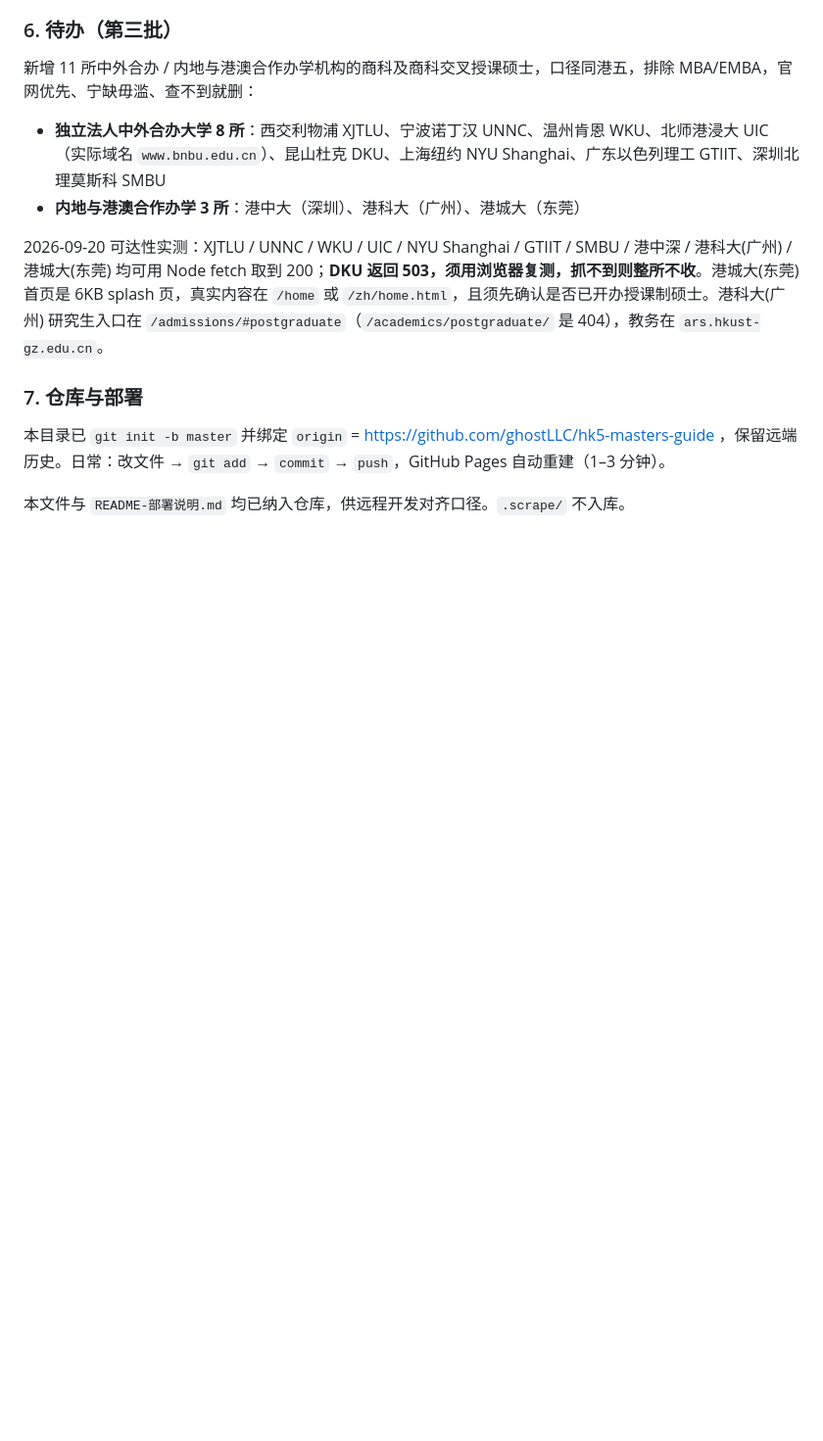
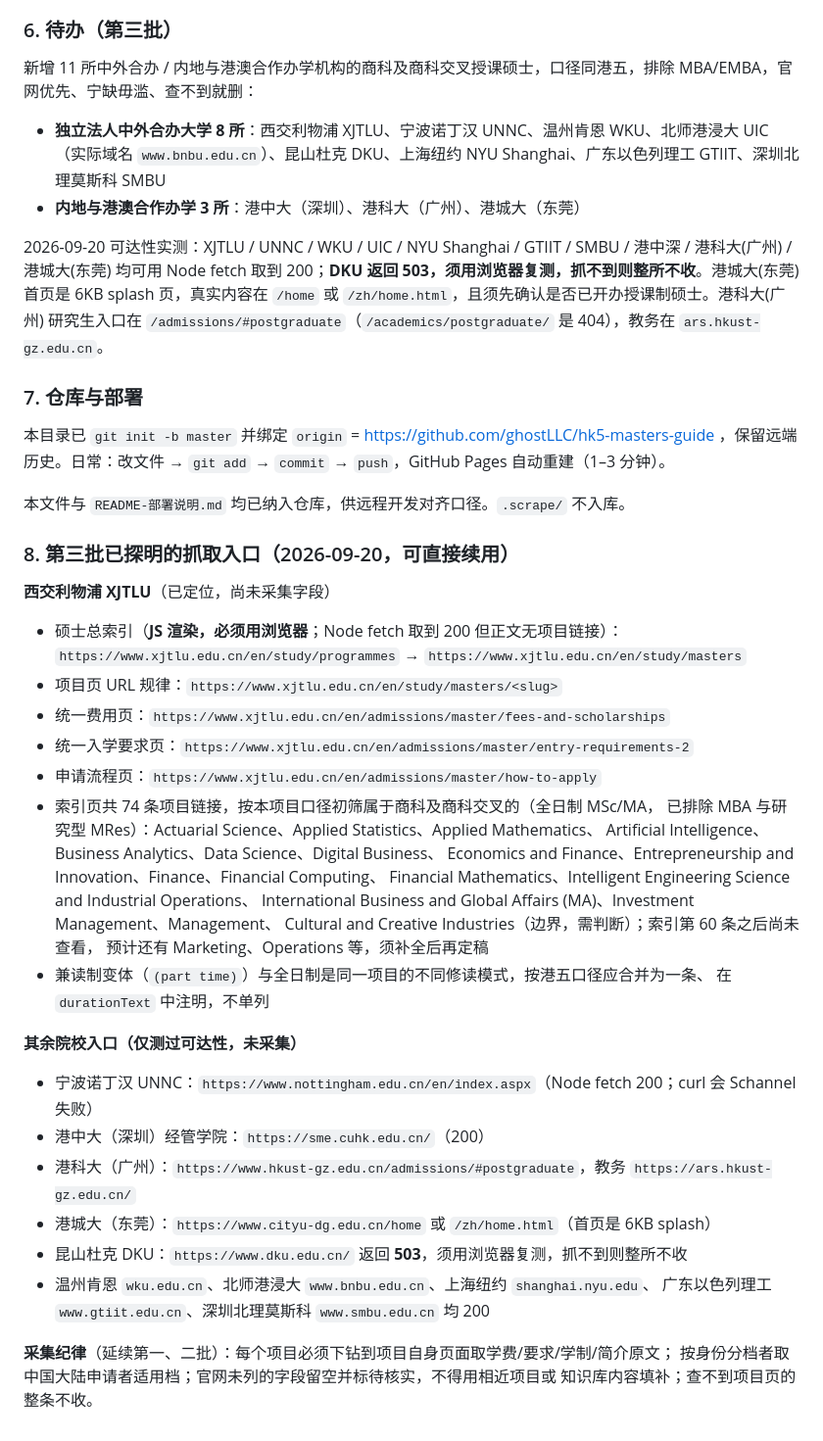
Before and after one commit to ghostLLC/hk5-masters-guide, a Markdown page: 开发要求与逻辑总结.md, the part around the change. Shown at 98% size. Drawn GitHub-style; blank space fills up the shorter version.

Commit message:
开发要求文档补充第三批抓取入口：XJTLU 硕士索引与统一费用页、其余院校可达性实测结论

```diff
--- a/开发要求与逻辑总结.md
+++ b/开发要求与逻辑总结.md
@@ -228,3 +228,36 @@
 本目录已 `git init -b master` 并绑定 `origin` = https://github.com/ghostLLC/hk5-masters-guide ，保留远端历史。日常：改文件 → `git add` → `commit` → `push`，GitHub Pages 自动重建（1–3 分钟）。
 
 本文件与 `README-部署说明.md` 均已纳入仓库，供远程开发对齐口径。`.scrape/` 不入库。
+
+### 8. 第三批已探明的抓取入口（2026-09-20，可直接续用）
+
+**西交利物浦 XJTLU**（已定位，尚未采集字段）
+- 硕士总索引（**JS 渲染，必须用浏览器**；Node fetch 取到 200 但正文无项目链接）：
+  `https://www.xjtlu.edu.cn/en/study/programmes` → `https://www.xjtlu.edu.cn/en/study/masters`
+- 项目页 URL 规律：`https://www.xjtlu.edu.cn/en/study/masters/<slug>`
+- 统一费用页：`https://www.xjtlu.edu.cn/en/admissions/master/fees-and-scholarships`
+- 统一入学要求页：`https://www.xjtlu.edu.cn/en/admissions/master/entry-requirements-2`
+- 申请流程页：`https://www.xjtlu.edu.cn/en/admissions/master/how-to-apply`
+- 索引页共 74 条项目链接，按本项目口径初筛属于商科及商科交叉的（全日制 MSc/MA，
+  已排除 MBA 与研究型 MRes）：Actuarial Science、Applied Statistics、Applied Mathematics、
+  Artificial Intelligence、Business Analytics、Data Science、Digital Business、
+  Economics and Finance、Entrepreneurship and Innovation、Finance、Financial Computing、
+  Financial Mathematics、Intelligent Engineering Science and Industrial Operations、
+  International Business and Global Affairs (MA)、Investment Management、Management、
+  Cultural and Creative Industries（边界，需判断）；索引第 60 条之后尚未查看，
+  预计还有 Marketing、Operations 等，须补全后再定稿
+- 兼读制变体（`(part time)`）与全日制是同一项目的不同修读模式，按港五口径应合并为一条、
+  在 `durationText` 中注明，不单列
+
+**其余院校入口（仅测过可达性，未采集）**
+- 宁波诺丁汉 UNNC：`https://www.nottingham.edu.cn/en/index.aspx`（Node fetch 200；curl 会 Schannel 失败）
+- 港中大（深圳）经管学院：`https://sme.cuhk.edu.cn/`（200）
+- 港科大（广州）：`https://www.hkust-gz.edu.cn/admissions/#postgraduate`，教务 `https://ars.hkust-gz.edu.cn/`
+- 港城大（东莞）：`https://www.cityu-dg.edu.cn/home` 或 `/zh/home.html`（首页是 6KB splash）
+- 昆山杜克 DKU：`https://www.dku.edu.cn/` 返回 **503**，须用浏览器复测，抓不到则整所不收
+- 温州肯恩 `wku.edu.cn`、北师港浸大 `www.bnbu.edu.cn`、上海纽约 `shanghai.nyu.edu`、
+  广东以色列理工 `www.gtiit.edu.cn`、深圳北理莫斯科 `www.smbu.edu.cn` 均 200
+
+**采集纪律**（延续第一、二批）：每个项目必须下钻到项目自身页面取学费/要求/学制/简介原文；
+按身份分档者取中国大陆申请者适用档；官网未列的字段留空并标待核实，不得用相近项目或
+知识库内容填补；查不到项目页的整条不收。
```
